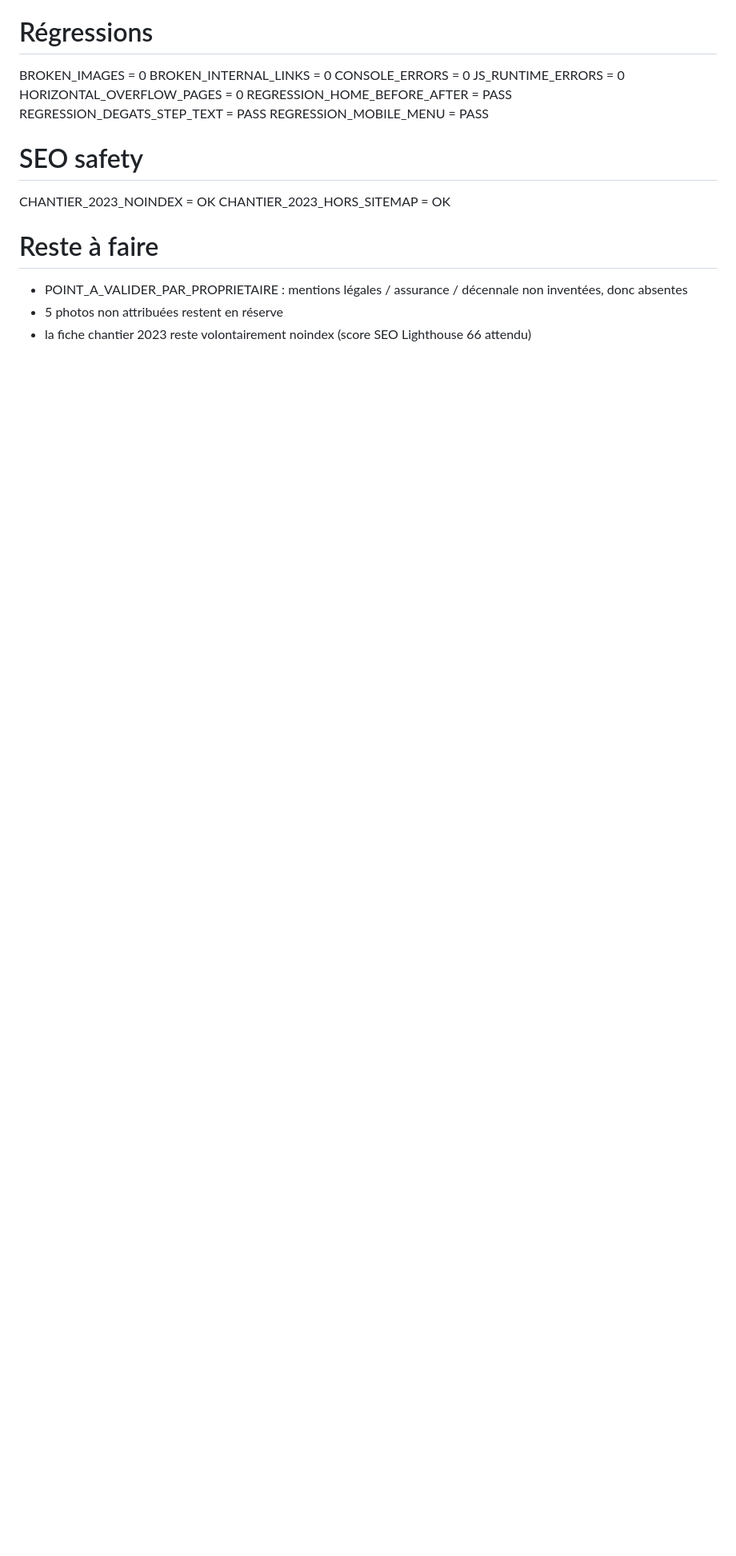
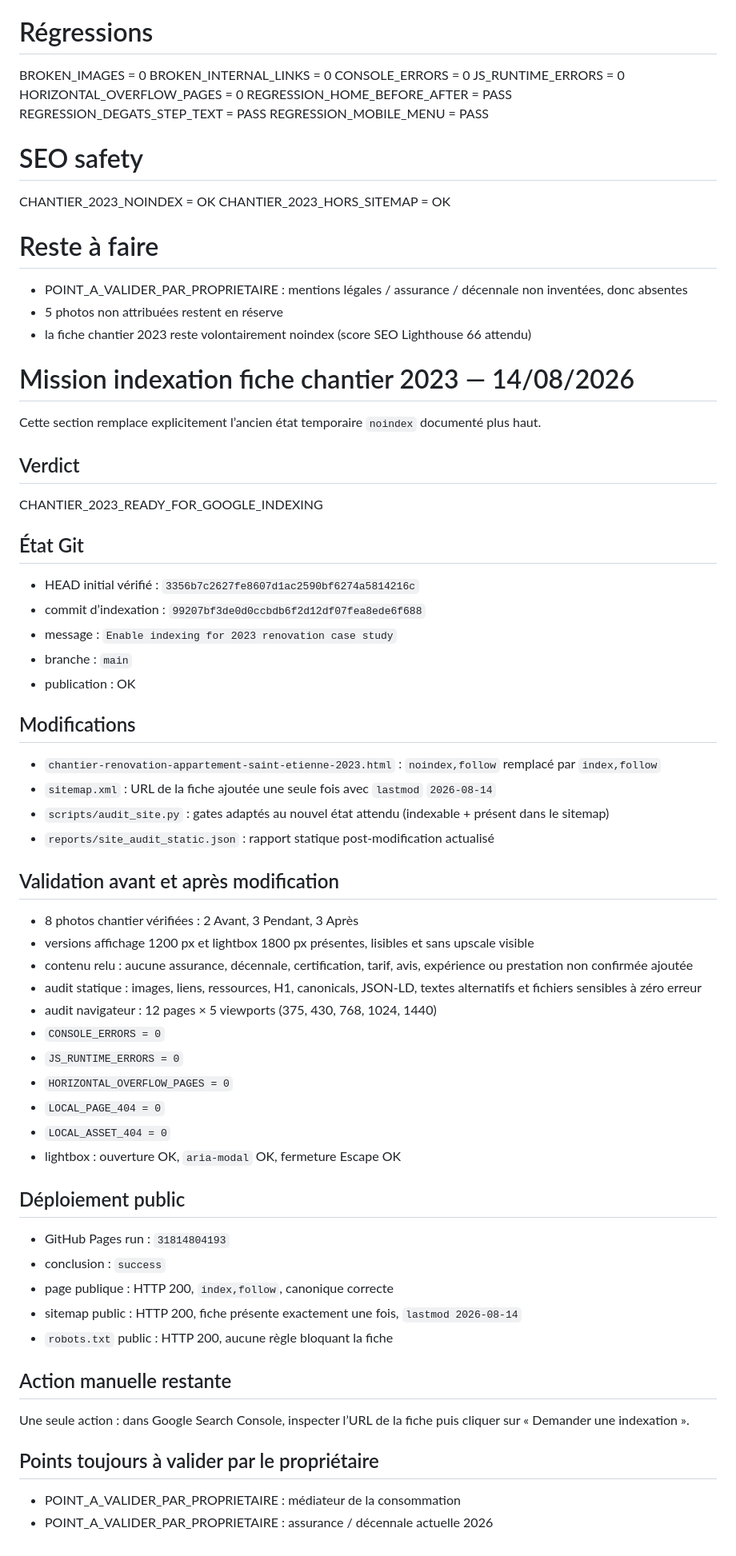
Before and after one commit to redav42-star/platrerie-peinture-forezienne, a Markdown page: reports/cursor_handoff_latest.md, the part around the change. Shown at 80% size. Rendered like a GitHub page; blank space fills up the shorter version.

Commit message:
Record 2023 case study indexing handoff

```diff
--- a/reports/cursor_handoff_latest.md
+++ b/reports/cursor_handoff_latest.md
@@ -155,3 +155,57 @@ CHANTIER_2023_HORS_SITEMAP = OK
 - POINT_A_VALIDER_PAR_PROPRIETAIRE : mentions légales / assurance / décennale non inventées, donc absentes
 - 5 photos non attribuées restent en réserve
 - la fiche chantier 2023 reste volontairement noindex (score SEO Lighthouse 66 attendu)
+
+# Mission indexation fiche chantier 2023 — 14/08/2026
+
+Cette section remplace explicitement l’ancien état temporaire `noindex` documenté plus haut.
+
+## Verdict
+
+CHANTIER_2023_READY_FOR_GOOGLE_INDEXING
+
+## État Git
+
+- HEAD initial vérifié : `3356b7c2627fe8607d1ac2590bf6274a5814216c`
+- commit d’indexation : `99207bf3de0d0ccbdb6f2d12df07fea8ede6f688`
+- message : `Enable indexing for 2023 renovation case study`
+- branche : `main`
+- publication : OK
+
+## Modifications
+
+- `chantier-renovation-appartement-saint-etienne-2023.html` : `noindex,follow` remplacé par `index,follow`
+- `sitemap.xml` : URL de la fiche ajoutée une seule fois avec `lastmod` `2026-08-14`
+- `scripts/audit_site.py` : gates adaptés au nouvel état attendu (indexable + présent dans le sitemap)
+- `reports/site_audit_static.json` : rapport statique post-modification actualisé
+
+## Validation avant et après modification
+
+- 8 photos chantier vérifiées : 2 Avant, 3 Pendant, 3 Après
+- versions affichage 1200 px et lightbox 1800 px présentes, lisibles et sans upscale visible
+- contenu relu : aucune assurance, décennale, certification, tarif, avis, expérience ou prestation non confirmée ajoutée
+- audit statique : images, liens, ressources, H1, canonicals, JSON-LD, textes alternatifs et fichiers sensibles à zéro erreur
+- audit navigateur : 12 pages × 5 viewports (375, 430, 768, 1024, 1440)
+- `CONSOLE_ERRORS = 0`
+- `JS_RUNTIME_ERRORS = 0`
+- `HORIZONTAL_OVERFLOW_PAGES = 0`
+- `LOCAL_PAGE_404 = 0`
+- `LOCAL_ASSET_404 = 0`
+- lightbox : ouverture OK, `aria-modal` OK, fermeture Escape OK
+
+## Déploiement public
+
+- GitHub Pages run : `31814804193`
+- conclusion : `success`
+- page publique : HTTP 200, `index,follow`, canonique correcte
+- sitemap public : HTTP 200, fiche présente exactement une fois, `lastmod 2026-08-14`
+- `robots.txt` public : HTTP 200, aucune règle bloquant la fiche
+
+## Action manuelle restante
+
+Une seule action : dans Google Search Console, inspecter l’URL de la fiche puis cliquer sur « Demander une indexation ».
+
+## Points toujours à valider par le propriétaire
+
+- POINT_A_VALIDER_PAR_PROPRIETAIRE : médiateur de la consommation
+- POINT_A_VALIDER_PAR_PROPRIETAIRE : assurance / décennale actuelle 2026
```
